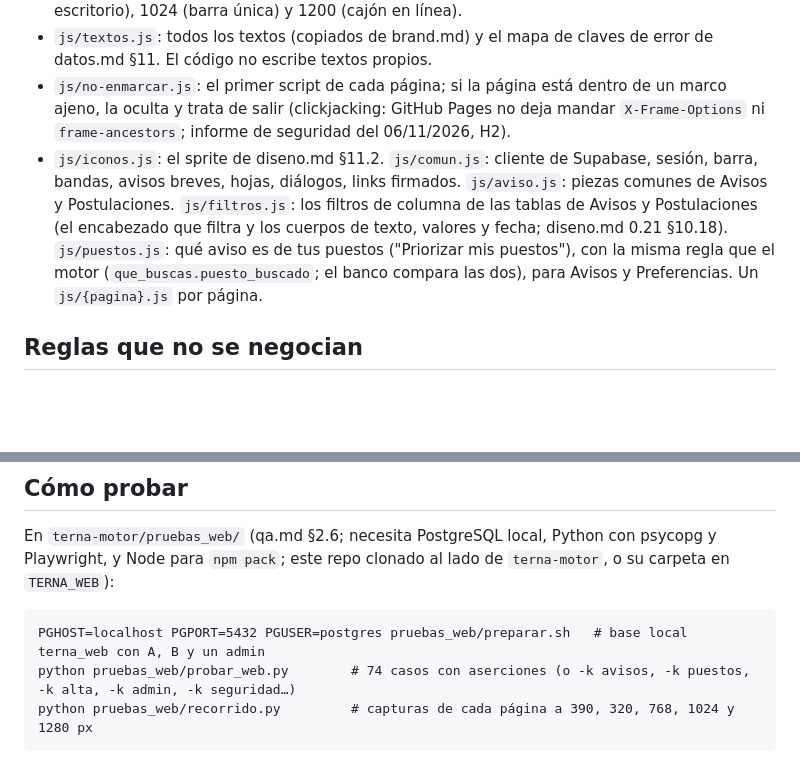
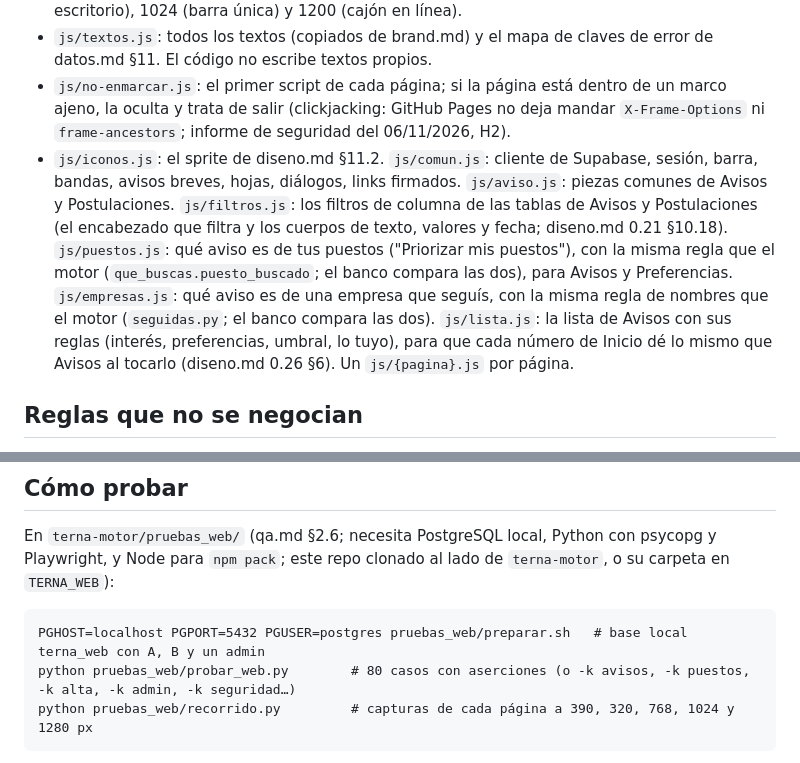
Before and after one commit to ternaapp/ternaapp.github.io, a Markdown page: CLAUDE.md, 2 parts joined by grey strips. Rendered like a GitHub page; blank space fills up the shorter version.

Commit message:
CLAUDE.md: js/empresas.js y js/lista.js, y el banco con 80 casos
Las dos ramas del 07/11 juntas: el tablero de Inicio (seis casos nuevos) y la segunda
opinión sobre el informe de seguridad (uno). 80 de 80 contra esta web (d022aa9).

Co-Authored-By: Claude Opus 5.5 <noreply@anthropic.com>
Claude-Session: https://claude.ai/code/session_01VAEetuyyhHirWnF81Cw1pt

````diff
--- a/CLAUDE.md
+++ b/CLAUDE.md
@@ -8,7 +8,7 @@ La web de Terna: HTML, CSS y JS planos, sin build, publicados con GitHub Pages d
 - `css/terna.css`: tokens de diseno.md §12, componentes, y los cortes 768 (contenido de escritorio), 1024 (barra única) y 1200 (cajón en línea).
 - `js/textos.js`: todos los textos (copiados de brand.md) y el mapa de claves de error de datos.md §11. El código no escribe textos propios.
 - `js/no-enmarcar.js`: el primer script de cada página; si la página está dentro de un marco ajeno, la oculta y trata de salir (clickjacking: GitHub Pages no deja mandar `X-Frame-Options` ni `frame-ancestors`; informe de seguridad del 06/11/2026, H2).
-- `js/iconos.js`: el sprite de diseno.md §11.2. `js/comun.js`: cliente de Supabase, sesión, barra, bandas, avisos breves, hojas, diálogos, links firmados. `js/aviso.js`: piezas comunes de Avisos y Postulaciones. `js/filtros.js`: los filtros de columna de las tablas de Avisos y Postulaciones (el encabezado que filtra y los cuerpos de texto, valores y fecha; diseno.md 0.21 §10.18). `js/puestos.js`: qué aviso es de tus puestos ("Priorizar mis puestos"), con la misma regla que el motor (`que_buscas.puesto_buscado`; el banco compara las dos), para Avisos y Preferencias. Un `js/{pagina}.js` por página.
+- `js/iconos.js`: el sprite de diseno.md §11.2. `js/comun.js`: cliente de Supabase, sesión, barra, bandas, avisos breves, hojas, diálogos, links firmados. `js/aviso.js`: piezas comunes de Avisos y Postulaciones. `js/filtros.js`: los filtros de columna de las tablas de Avisos y Postulaciones (el encabezado que filtra y los cuerpos de texto, valores y fecha; diseno.md 0.21 §10.18). `js/puestos.js`: qué aviso es de tus puestos ("Priorizar mis puestos"), con la misma regla que el motor (`que_buscas.puesto_buscado`; el banco compara las dos), para Avisos y Preferencias. `js/empresas.js`: qué aviso es de una empresa que seguís, con la misma regla de nombres que el motor (`seguidas.py`; el banco compara las dos). `js/lista.js`: la lista de Avisos con sus reglas (interés, preferencias, umbral, lo tuyo), para que cada número de Inicio dé lo mismo que Avisos al tocarlo (diseno.md 0.26 §6). Un `js/{pagina}.js` por página.
 
 ## Reglas que no se negocian
 
@@ -25,7 +25,7 @@ En `terna-motor/pruebas_web/` (qa.md §2.6; necesita PostgreSQL local, Python co
 
 ```
 PGHOST=localhost PGPORT=5432 PGUSER=postgres pruebas_web/preparar.sh   # base local terna_web con A, B y un admin
-python pruebas_web/probar_web.py        # 74 casos con aserciones (o -k avisos, -k puestos, -k alta, -k admin, -k seguridad…)
+python pruebas_web/probar_web.py        # 80 casos con aserciones (o -k avisos, -k puestos, -k alta, -k admin, -k seguridad…)
 python pruebas_web/recorrido.py         # capturas de cada página a 390, 320, 768, 1024 y 1280 px
 ```
 
````
